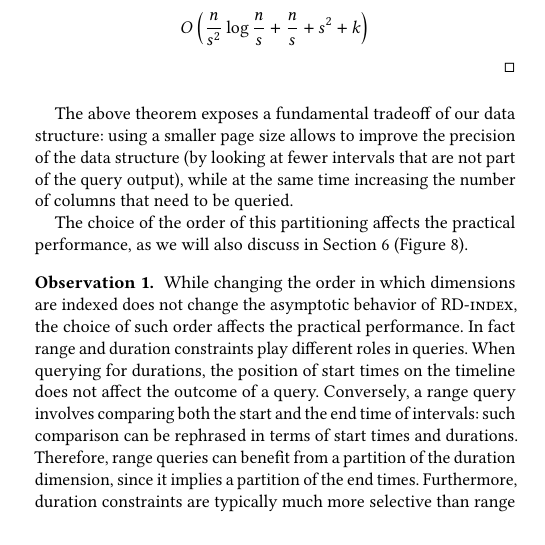
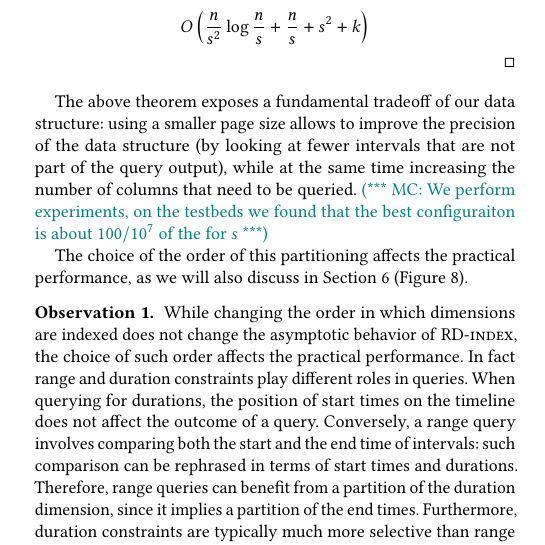
Before and after one commit to Cecca/temporal-index, a LaTeX paper (paper/temporal-index.tex): part of one column of page 7 of 14, cut so that both start at the same text. Compiled offline with pdfLaTeX; a LaTeX package or settings file that is missing is left out.

Commit message:
Add note

```diff
--- a/paper/temporal-index.tex
+++ b/paper/temporal-index.tex
@@ -1045,6 +1045,7 @@ The above theorem exposes a fundamental tradeoff of our data structure:
 using a smaller page size allows to improve the precision of the data structure
 (by looking at fewer intervals that are not part of the query output), while
 at the same time increasing the number of columns that need to be queried.
+\mc{We perform experiments, on the testbeds we found that the best configuraiton is about $100/10^7$ of the for $s$}
 
 The choice of the order of this partitioning affects the
 practical performance, as we will also discuss in Section~\ref{sec:experiments}
```
